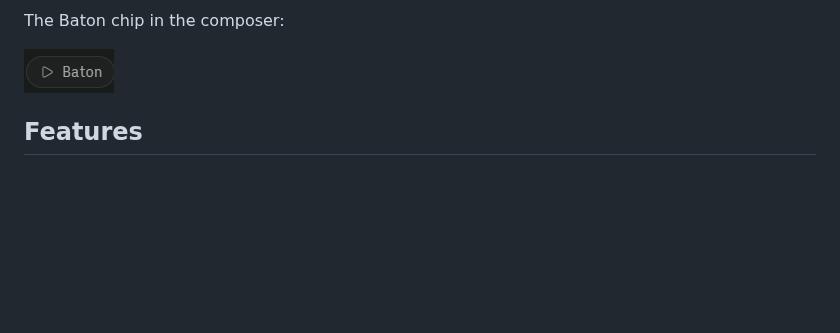
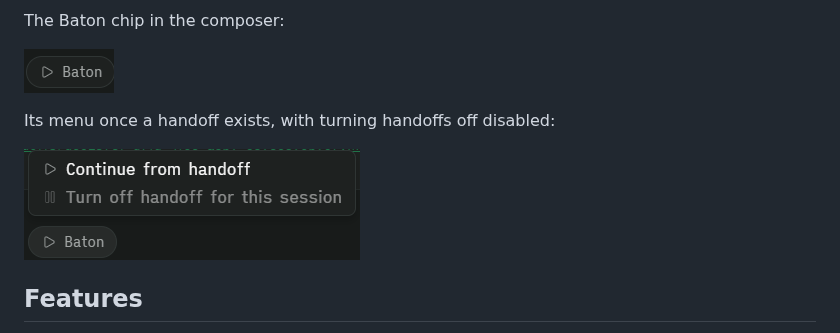
Before and after one commit to dennyferra/paseo-baton, a Markdown page: README.md, the part around the change. Rendered like a GitHub page; pictures changed too: assets/baton-menu.png (added); blank space fills up the shorter version.

Commit message:
Add the Baton menu screenshot
Co-Authored-By: Claude Sonnet 5.5 <noreply@anthropic.com>

```diff
--- a/README.md
+++ b/README.md
@@ -11,6 +11,10 @@ model, without re-reading the whole conversation.
 The Baton chip in the composer:
 
 ![The Baton chip](assets/baton-chip.png)
+
+Its menu once a handoff exists, with turning handoffs off disabled:
+
+![The Baton menu](assets/baton-menu.png)
 
 ## Features
 
```
Also changed, not shown: 1 other file.
